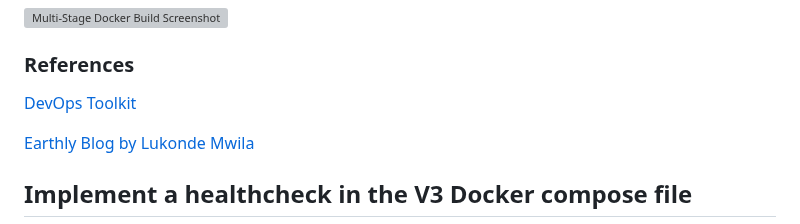
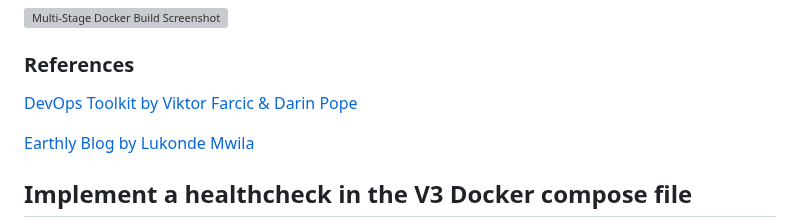
Before and after one commit to AfroLatino/aws-bootcamp-cruddur, a Markdown page: journal/week1.md, the part around the change. GitHub-like rendering; grey boxes are pictures that could not be loaded.

```diff
--- a/journal/week1.md
+++ b/journal/week1.md
@@ -108,7 +108,7 @@ As shown on the screenshot below, this produced a demo file of size 4.82MB and a
 
 ### References
 
-[DevOps Toolkit](https://www.youtube.com/watch?v=zpkqNPwEzac)
+[DevOps Toolkit by Viktor Farcic & Darin Pope](https://www.youtube.com/watch?v=zpkqNPwEzac)
 
 [Earthly Blog by Lukonde Mwila](https://earthly.dev/blog/docker-multistage/)
 
```
